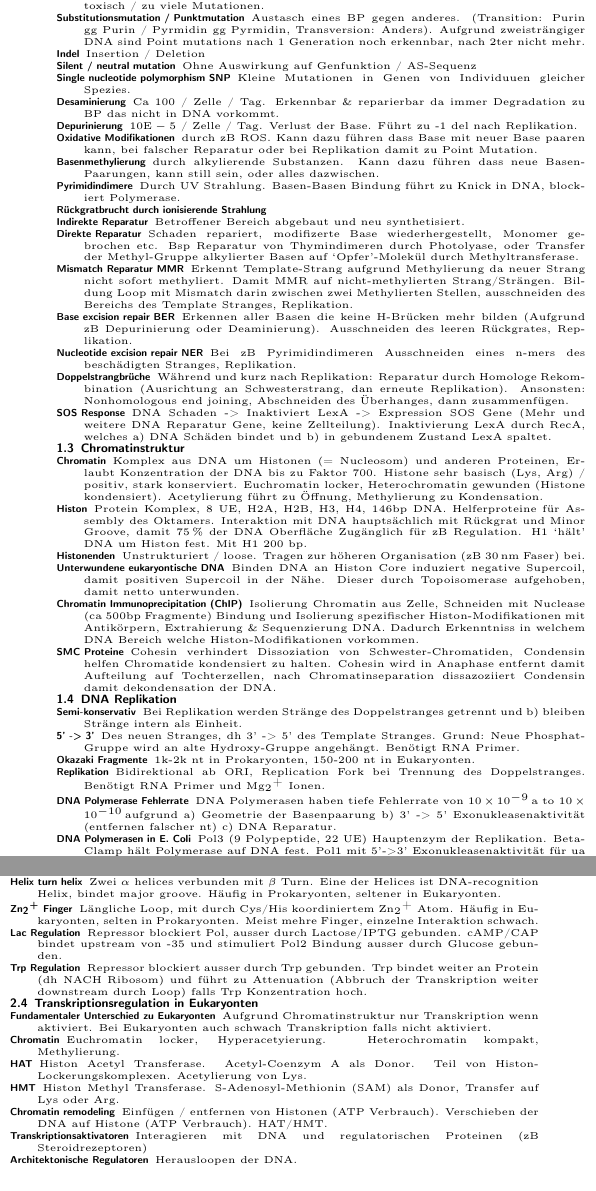
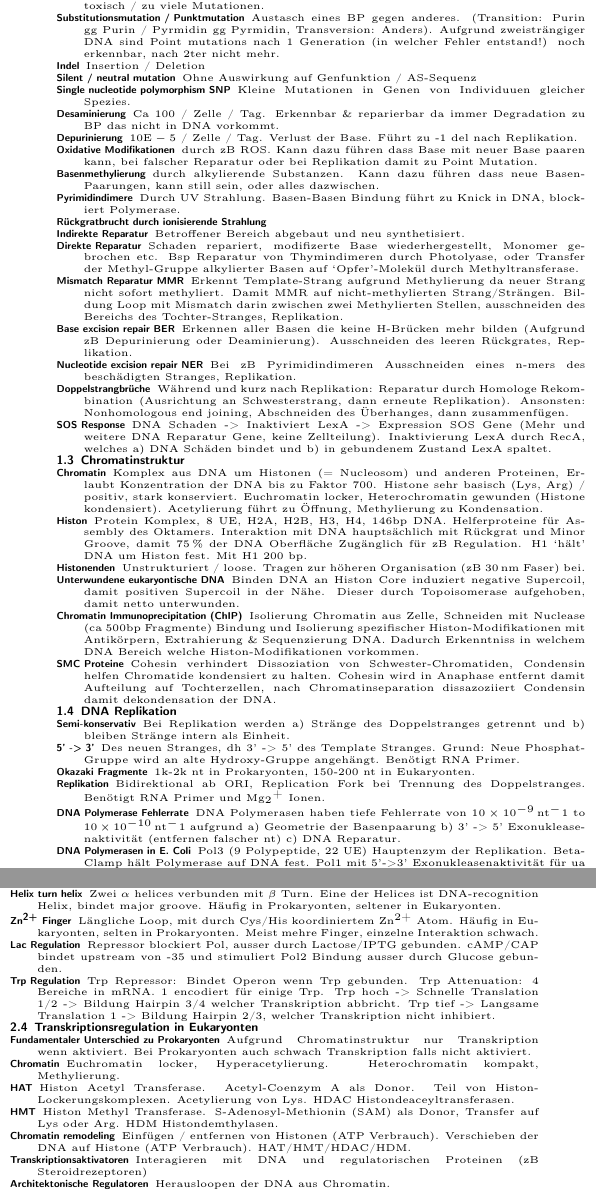
Before and after one commit to Lavode/2003-biochemie-3, a LaTeX document (spick/spick.tex): two parts of the columns of page 1 of 2, joined at a grey line, cut so that both start at the same text, the shorter picture padded with empty space. Compiled offline with pdfLaTeX.

Commit message:
Further work on spick.

```diff
--- a/spick/spick.tex
+++ b/spick/spick.tex
@@ -187,8 +187,8 @@
 	\item[Substitutionsmutation / Punktmutation] Austasch eines BP gegen
 		anderes. (Transition: Purin gg Purin / Pyrmidin gg Pyrmidin,
 		Transversion: Anders). Aufgrund zweisträngiger DNA sind Point
-		mutations nach 1 Generation noch erkennbar, nach 2ter nicht
-		mehr.
+		mutations nach 1 Generation (in welcher Fehler entstand!) noch
+		erkennbar, nach 2ter nicht mehr.
 	\item[Indel] Insertion / Deletion
 	\item[Silent / neutral mutation] Ohne Auswirkung auf Genfunktion / AS-Sequenz
 	\item[Single nucleotide polymorphism SNP] Kleine Mutationen in Genen
@@ -216,7 +216,7 @@
 		Methylierung da neuer Strang nicht sofort methyliert. Damit MMR
 		auf nicht-methylierten Strang/Strängen. Bildung Loop mit
 		Mismatch darin zwischen zwei Methylierten Stellen, ausschneiden
-		des Bereichs des Template Stranges, Replikation.
+		des Bereichs des Tochter-Stranges, Replikation.
 	\item[Base excision repair BER] Erkennen aller Basen die keine
 		H-Brücken mehr bilden (Aufgrund zB Depurinierung oder
 		Deaminierung). Ausschneiden des leeren Rückgrates, Replikation.
@@ -225,7 +225,7 @@
 		Replikation.
 	\item[Doppelstrangbrüche] Während und kurz nach Replikation: Reparatur
 		durch Homologe Rekombination (Ausrichtung an Schwesterstrang,
-		dan erneute Replikation). Ansonsten: Nonhomologous end joining,
+		dann erneute Replikation). Ansonsten: Nonhomologous end joining,
 		Abschneiden des Überhanges, dann zusammenfügen.
 	\item[SOS Response] DNA Schaden -> Inaktiviert LexA -> Expression SOS
 		Gene (Mehr und weitere DNA Reparatur Gene, keine Zellteilung).
@@ -266,7 +266,7 @@
 
 \subsection{DNA Replikation}
 \begin{description}
-	\item[Semi-konservativ] Bei Replikation werden Stränge des
+	\item[Semi-konservativ] Bei Replikation werden a) Stränge des
 		Doppelstranges getrennt und b) bleiben Stränge intern als
 		Einheit.
 	\item[5' -> 3'] Des neuen Stranges, dh 3' -> 5' des Template Stranges.
@@ -277,7 +277,7 @@
 	\item[Replikation] Bidirektional ab ORI, Replication Fork bei Trennung
 		des Doppelstranges. Benötigt RNA Primer und \ce{Mg2+} Ionen.
 	\item[DNA Polymerase Fehlerrate] DNA Polymerasen haben tiefe Fehlerrate
-		von \SIrange{10E-9}{10E-10} aufgrund a) Geometrie der
+		von \SIrange{10E-9}{10E-10}{nt^-1} aufgrund a) Geometrie der
 		Basenpaarung b) 3' -> 5' Exonukleasenaktivität (entfernen
 		falscher nt) c) DNA Reparatur.
 	\item[DNA Polymerasen in E. Coli] Pol3 (9 Polypeptide, 22 UE)
@@ -442,36 +442,39 @@
 	\item[Helix turn helix] Zwei $\alpha$ helices verbunden mit $\beta$
 		Turn. Eine der Helices ist DNA-recognition Helix, bindet major
 		groove. Häufig in Prokaryonten, seltener in Eukaryonten.
-	\item[\ce{Zn2+} Finger] Längliche Loop, mit durch Cys/His koordiniertem
-		\ce{Zn2+} Atom. Häufig in Eukaryonten, selten in Prokaryonten.
+	\item[\ce{Zn^{2+}} Finger] Längliche Loop, mit durch Cys/His koordiniertem
+		\ce{Zn^{2+}} Atom. Häufig in Eukaryonten, selten in Prokaryonten.
 		Meist mehre Finger, einzelne Interaktion schwach.
 	\item[Lac Regulation] Repressor blockiert Pol, ausser durch
 		Lactose/IPTG gebunden. cAMP/CAP bindet upstream von -35 und
 		stimuliert Pol2 Bindung ausser durch Glucose gebunden.
-	\item[Trp Regulation] Repressor blockiert ausser durch Trp gebunden.
-		Trp bindet weiter an Protein (dh NACH Ribosom) und führt zu
-		Attenuation (Abbruch der Transkription weiter downstream durch
-		Loop) falls Trp Konzentration hoch.
+	\item[Trp Regulation] Trp Repressor: Bindet Operon wenn Trp gebunden.
+		Trp Attenuation: 4 Bereiche in mRNA. 1 encodiert für einige
+		Trp. Trp hoch -> Schnelle Translation 1/2 -> Bildung Hairpin
+		3/4 welcher Transkription abbricht. Trp tief -> Langsame
+		Translation 1 -> Bildung Hairpin 2/3, welcher Transkription
+		nicht inhibiert.
 \end{description}
 
 \subsection{Transkriptionsregulation in Eukaryonten}
 
 \begin{description}
-	\item[Fundamentaler Unterschied zu Eukaryonten] Aufgrund
+	\item[Fundamentaler Unterschied zu Prokaryonten] Aufgrund
 		Chromatinstruktur nur Transkription wenn aktiviert. Bei
-		Eukaryonten auch schwach Transkription falls nicht aktiviert.
-	\item[Chromatin] Euchromatin locker, Hyperacetyierung. Heterochromatin
+		Prokaryonten auch schwach Transkription falls nicht aktiviert.
+	\item[Chromatin] Euchromatin locker, Hyperacetylierung. Heterochromatin
 		kompakt, Methylierung.
 	\item[HAT] Histon Acetyl Transferase. Acetyl-Coenzym A als Donor. Teil
-		von Histon-Lockerungskomplexen. Acetylierung von Lys.
+		von Histon-Lockerungskomplexen. Acetylierung von Lys. HDAC
+		Histondeaceyltransferasen.
 	\item[HMT] Histon Methyl Transferase. S-Adenosyl-Methionin (SAM) als
-		Donor, Transfer auf Lys oder Arg.
+		Donor, Transfer auf Lys oder Arg. HDM Histondemthylasen.
 	\item[Chromatin remodeling] Einfügen / entfernen von Histonen (ATP
 		Verbrauch). Verschieben der DNA auf Histone (ATP Verbrauch).
-		HAT/HMT.
+		HAT/HMT/HDAC/HDM.
 	\item[Transkriptionsaktivatoren] Interagieren mit DNA und
 		regulatorischen Proteinen (zB Steroidrezeptoren)
-	\item[Architektonische Regulatoren] Herausloopen der DNA.
+	\item[Architektonische Regulatoren] Herausloopen der DNA aus Chromatin.
 	\item[Co-Aktivatoren] Vermitteln zwischen RNAP und
 		Transkriptionsaktivatoren (zB Mediator).
 	\item[Bsp Steroid-Rezeptoren] Steroid diffundiert in Zelle, bindet an
```
Also changed, not shown: spick/spick.tex (22 more changed lines).
